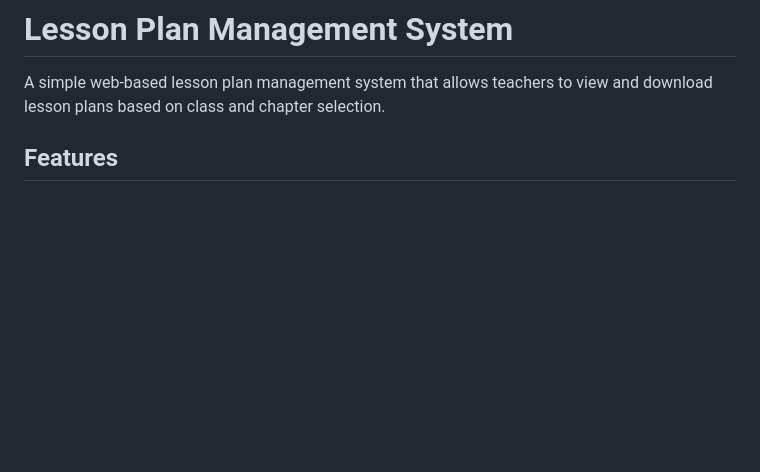
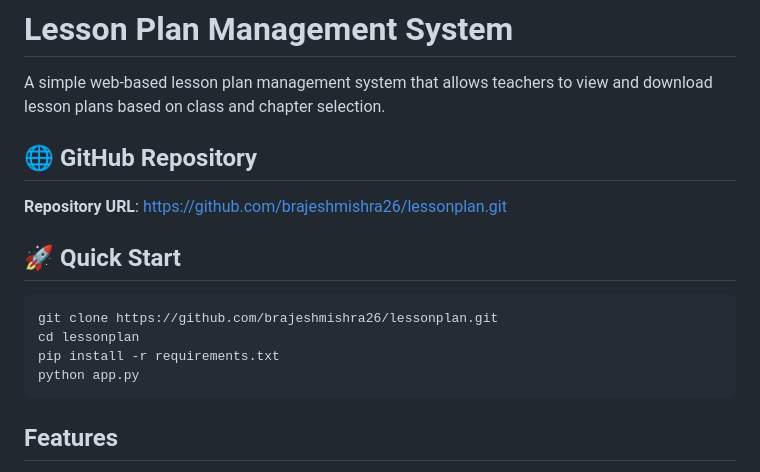
Before and after one commit to brajeshmishra26/lessonplan, a Markdown page: README.md, the part around the change. Rendered like a GitHub page; blank space fills up the shorter version.

Commit message:
Update README with GitHub repository URL and quick start instructions

````diff
--- a/README.md
+++ b/README.md
@@ -1,6 +1,17 @@
 # Lesson Plan Management System
 
 A simple web-based lesson plan management system that allows teachers to view and download lesson plans based on class and chapter selection.
+
+## 🌐 **GitHub Repository**
+**Repository URL**: https://github.com/brajeshmishra26/lessonplan.git
+
+## 🚀 **Quick Start**
+```bash
+git clone https://github.com/brajeshmishra26/lessonplan.git
+cd lessonplan
+pip install -r requirements.txt
+python app.py
+```
 
 ## Features
 
````
